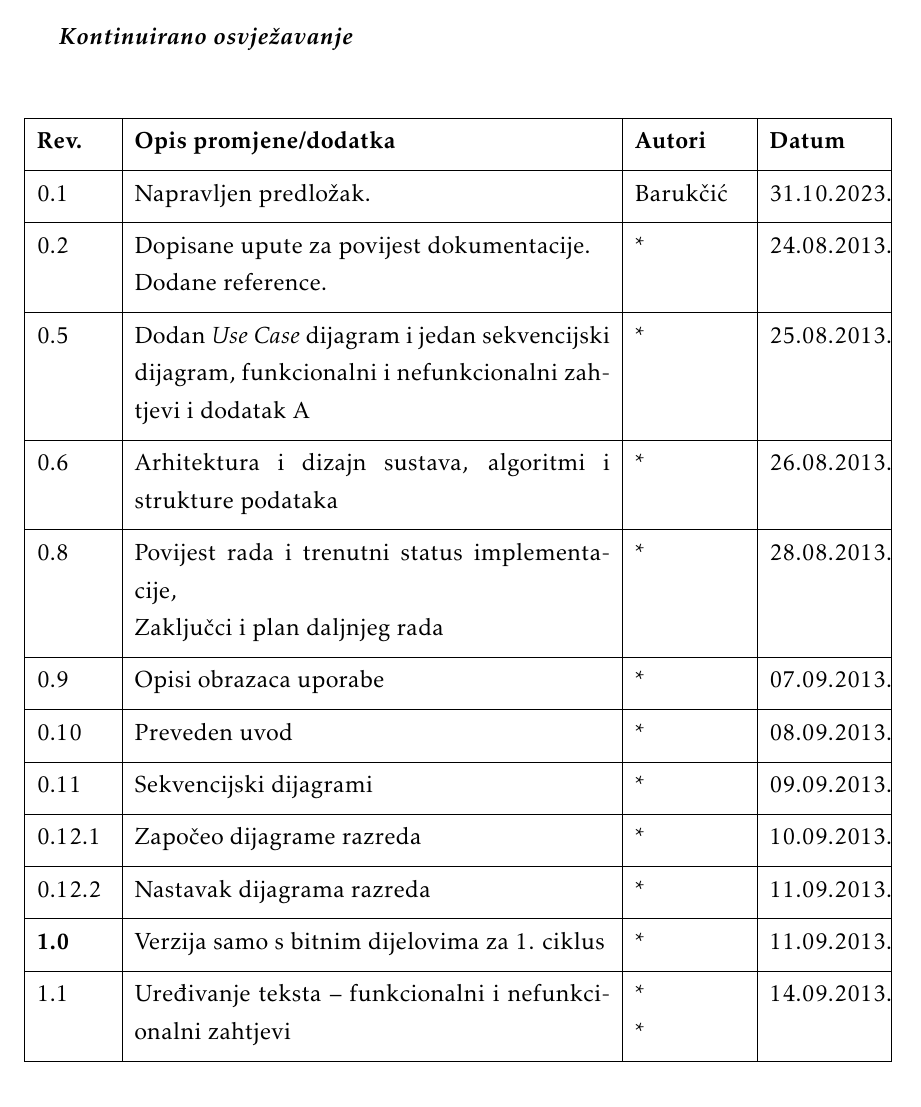
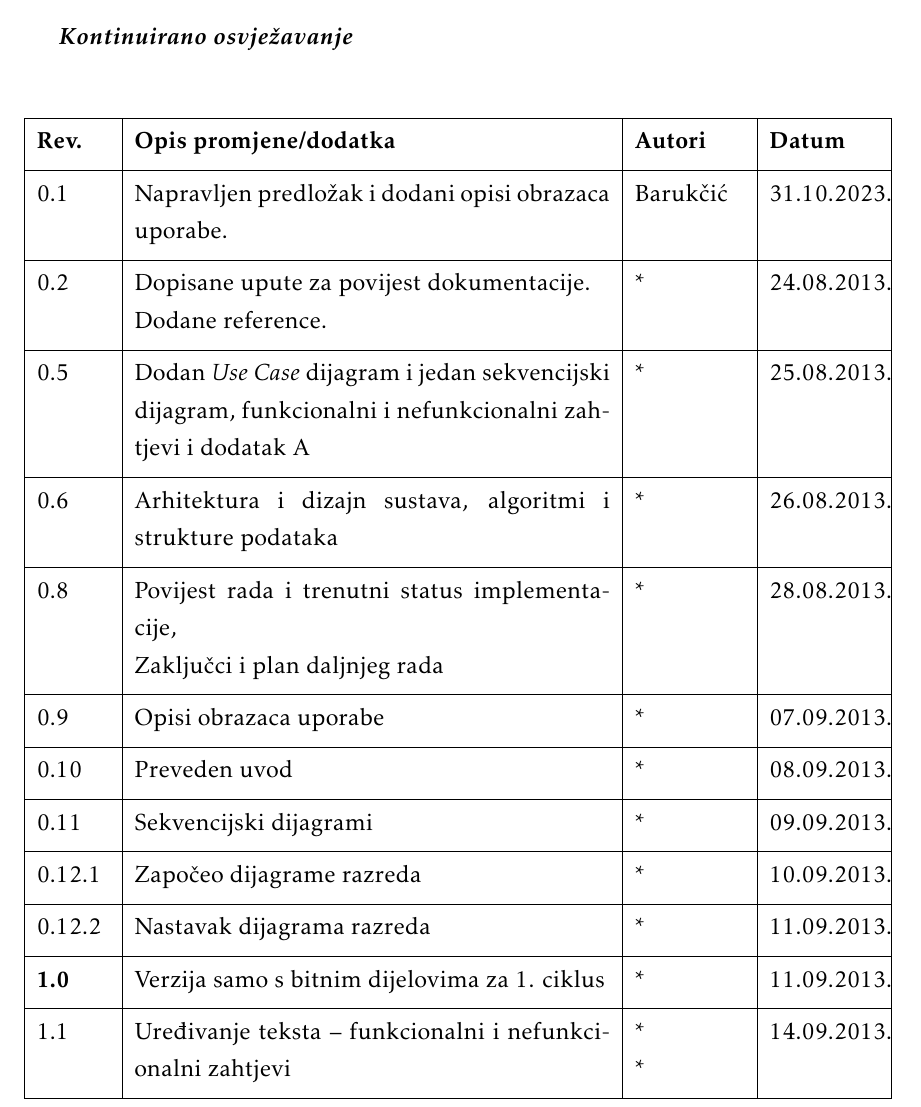
Before and after one commit to doms911/posterized, a LaTeX document (docs/PROGI_ProjektnaDokumentacija.tex, which reads docs/Dnevnik_promjena_dokumentacije.tex): part of page 4 of 35, cut so that both start at the same text. Compiled offline with pdfLaTeX.

Commit message:
dodao glavne use case-ove, treba ih jos doraditi i neke razbiti na vise njih

```diff
--- a/docs/Dnevnik_promjena_dokumentacije.tex
+++ b/docs/Dnevnik_promjena_dokumentacije.tex
@@ -12,7 +12,7 @@
 			}
 			\hline
 			\textbf{Rev.}	& \textbf{Opis promjene/dodatka} & \textbf{Autori} & \textbf{Datum}\\[3pt] \hline
-			0.1 & Napravljen predložak.	& Barukčić & 31.10.2023. 		\\[3pt] \hline
+			0.1 & Napravljen predložak i dodani opisi obrazaca uporabe.	& Barukčić & 31.10.2023. 		\\[3pt] \hline
 			0.2	& Dopisane upute za povijest dokumentacije.\newline Dodane reference. & * & 24.08.2013. 	\\[3pt] \hline
 			0.5 & Dodan \textit{Use Case} dijagram i jedan sekvencijski dijagram, funkcionalni i nefunkcionalni zahtjevi i dodatak A & * & 25.08.2013. \\[3pt] \hline
 			0.6 & Arhitektura i dizajn sustava, algoritmi i strukture podataka & * & 26.08.2013. \\[3pt] \hline
```
Also changed, not shown: docs/PROGI_ProjektnaDokumentacija.pdf, 2 other files.
